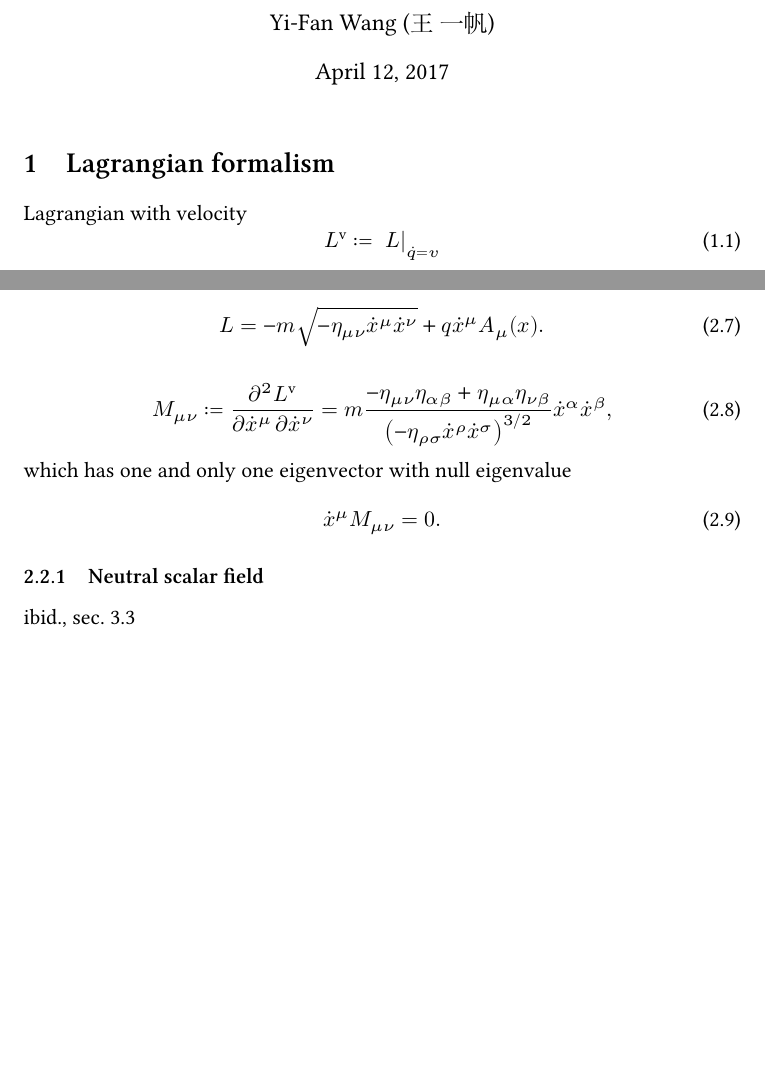
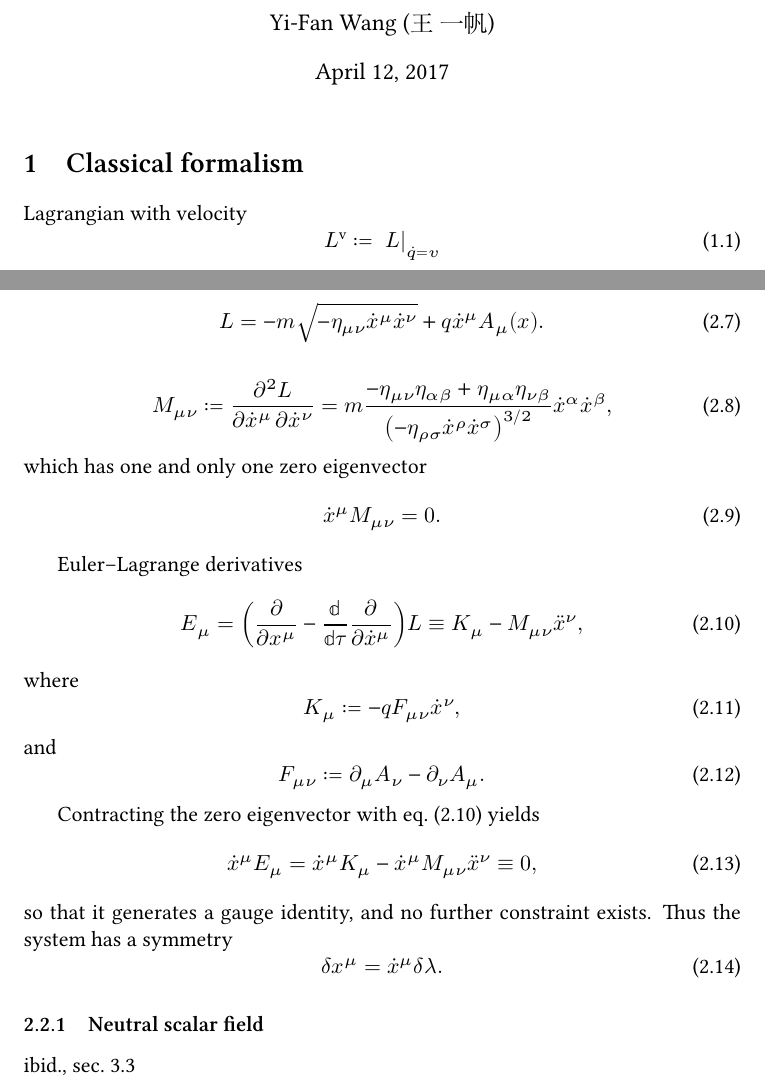
Before and after one commit to cmp0xff/nb-sd, a LaTeX document (notes/lagrangian/lagrangian.tex): two parts of pages 1 and 2 of 4, joined at a grey line, cut so that both start at the same text, the shorter picture padded with empty space. The pictures show the PDF file notes/lagrangian/lagrangian.pdf that the author committed with the source.

```diff
--- a/notes/lagrangian/lagrangian.tex
+++ b/notes/lagrangian/lagrangian.tex
@@ -29,7 +29,7 @@
 \begin{document}
 \maketitle
 
-\section{Lagrangian formalism}
+\section{Classical formalism}
 
 Lagrangian with velocity
 \begin{equation}
@@ -287,7 +287,13 @@
 {\rbr{-\eta_{\rho\sigma}\dot{x}^\rho \dot{x}^\sigma}^{3/2}} \dot{x}^\alpha
 \dot{x}^\beta,
 \end{equation}
-which has one and only one eigenvector with null eigenvalue
+which has one and only one zero eigenvector
 \begin{equation}
 \dot{x}^\mu M_{\mu\nu} = 0.
 \end{equation}
+
+Euler--Lagrange derivatives
+\begin{equation}
+E_\mu = \rbr{\frpa{}{x^\mu}-\frde{}{\tau}\frpa{}{\dot{x}^\mu}} L
+\equiv K_\mu - M_{\mu\nu}\ddot{x}^\nu,
+\label{eq:point-charged-eld}
@@ -294,3 +306,22 @@
+\begin{equation}
+F_{\mu\nu} \coloneqq \partial_\mu A_\nu - \partial_\nu A_\mu.
+\end{equation}
+
+Contracting the zero eigenvector with \cref{eq:point-charged-eld} yields
+\begin{equation}
+\dot{x}^\mu E_\mu = \dot{x}^\mu K_\mu - \dot{x}^\mu M_{\mu\nu} \ddot{x}^\nu
+\equiv 0,
+\end{equation}
+so that it generates a gauge identity, and no further constraint exists. Thus
+the system has a symmetry
+\begin{equation}
+\delta x^\mu = \dot{x}^\mu \delta \lambda.
+\end{equation}
+
+
+
+
+
 
 \subsubsection{Neutral scalar field}
 \cite[sec.\ 3.3]{Kiefer2012}
```
Also changed, not shown: notes/lagrangian/lagrangian.pdf, notes/lagrangian/lagrangian.tex (12 more changed lines).
